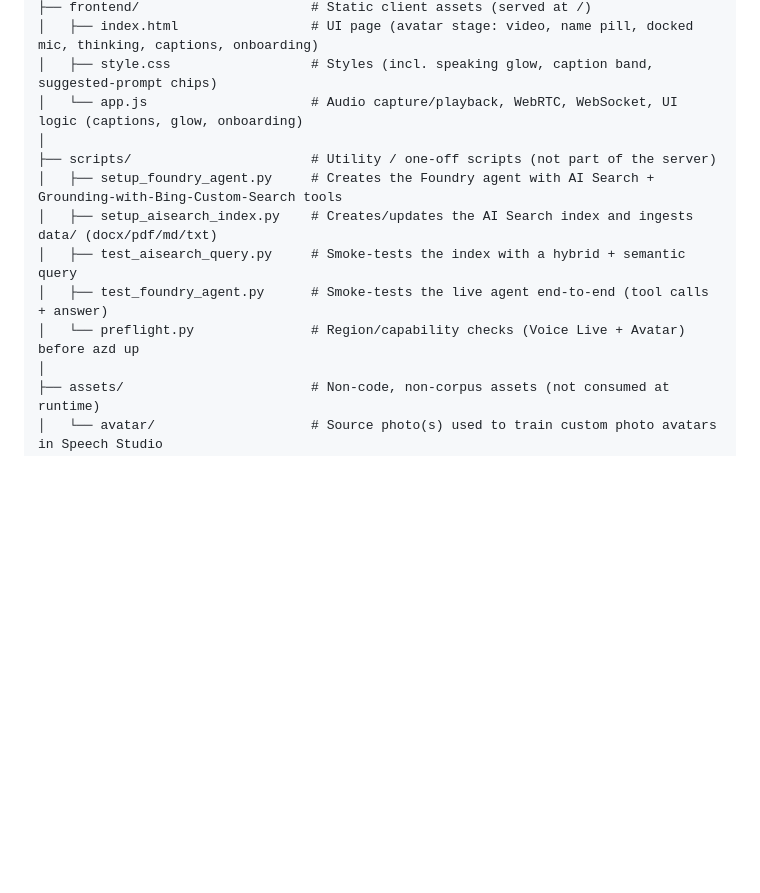
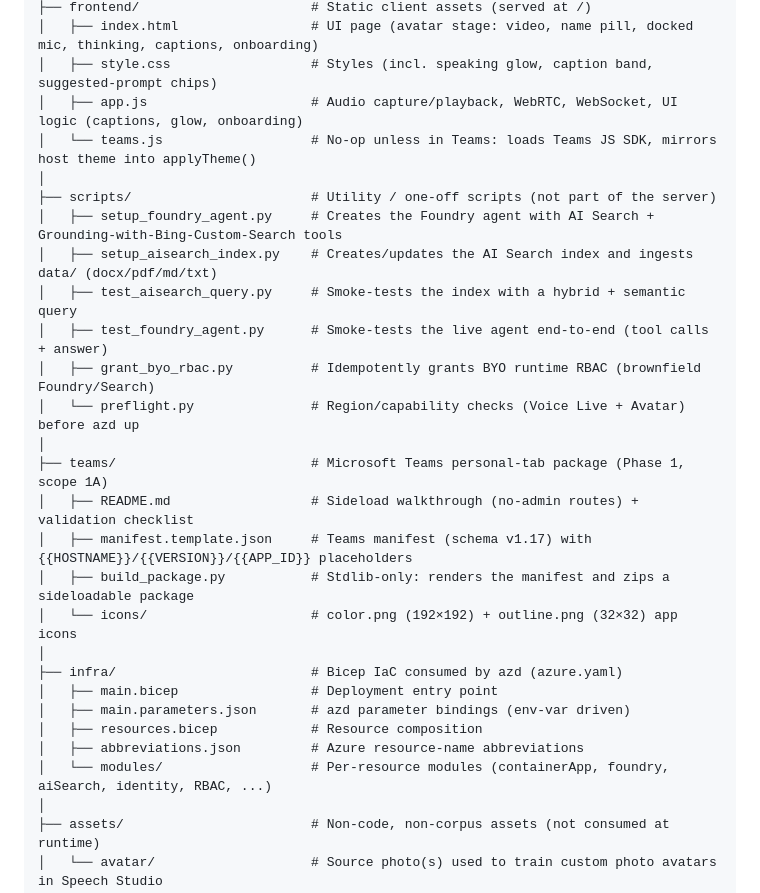
Before and after one commit to SridharArrabelly/mtn-exec-copilot, a Markdown page: README.md, the part around one of its changes. GitHub-like rendering; blank space fills up the shorter version.

```diff
--- a/README.md
+++ b/README.md
@@ -463,14 +495,29 @@ avatar-forge/
 ├── frontend/                      # Static client assets (served at /)
 │   ├── index.html                 # UI page (avatar stage: video, name pill, docked mic, thinking, captions, onboarding)
 │   ├── style.css                  # Styles (incl. speaking glow, caption band, suggested-prompt chips)
-│   └── app.js                     # Audio capture/playback, WebRTC, WebSocket, UI logic (captions, glow, onboarding)
+│   ├── app.js                     # Audio capture/playback, WebRTC, WebSocket, UI logic (captions, glow, onboarding)
+│   └── teams.js                   # No-op unless in Teams: loads Teams JS SDK, mirrors host theme into applyTheme()
 │
 ├── scripts/                       # Utility / one-off scripts (not part of the server)
 │   ├── setup_foundry_agent.py     # Creates the Foundry agent with AI Search + Grounding-with-Bing-Custom-Search tools
 │   ├── setup_aisearch_index.py    # Creates/updates the AI Search index and ingests data/ (docx/pdf/md/txt)
 │   ├── test_aisearch_query.py     # Smoke-tests the index with a hybrid + semantic query
 │   ├── test_foundry_agent.py      # Smoke-tests the live agent end-to-end (tool calls + answer)
+│   ├── grant_byo_rbac.py          # Idempotently grants BYO runtime RBAC (brownfield Foundry/Search)
 │   └── preflight.py               # Region/capability checks (Voice Live + Avatar) before azd up
+│
+├── teams/                         # Microsoft Teams personal-tab package (Phase 1, scope 1A)
+│   ├── README.md                  # Sideload walkthrough (no-admin routes) + validation checklist
+│   ├── manifest.template.json     # Teams manifest (schema v1.17) with {{HOSTNAME}}/{{VERSION}}/{{APP_ID}} placeholders
+│   ├── build_package.py           # Stdlib-only: renders the manifest and zips a sideloadable package
+│   └── icons/                     # color.png (192×192) + outline.png (32×32) app icons
+│
+├── infra/                         # Bicep IaC consumed by azd (azure.yaml)
+│   ├── main.bicep                 # Deployment entry point
+│   ├── main.parameters.json       # azd parameter bindings (env-var driven)
+│   ├── resources.bicep            # Resource composition
+│   ├── abbreviations.json         # Azure resource-name abbreviations
+│   └── modules/                   # Per-resource modules (containerApp, foundry, aiSearch, identity, RBAC, ...)
 │
 ├── assets/                        # Non-code, non-corpus assets (not consumed at runtime)
 │   └── avatar/                    # Source photo(s) used to train custom photo avatars in Speech Studio
```
Also changed, not shown: other parts of README.md (+35 -1 lines).
